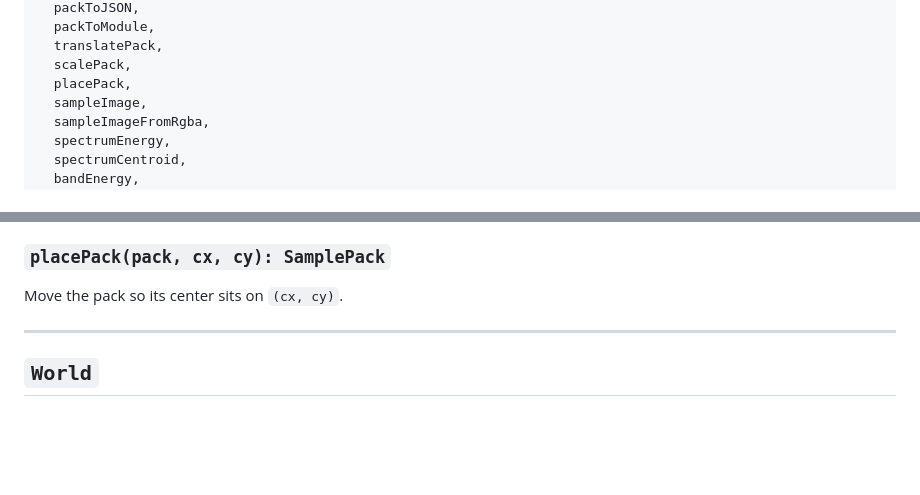
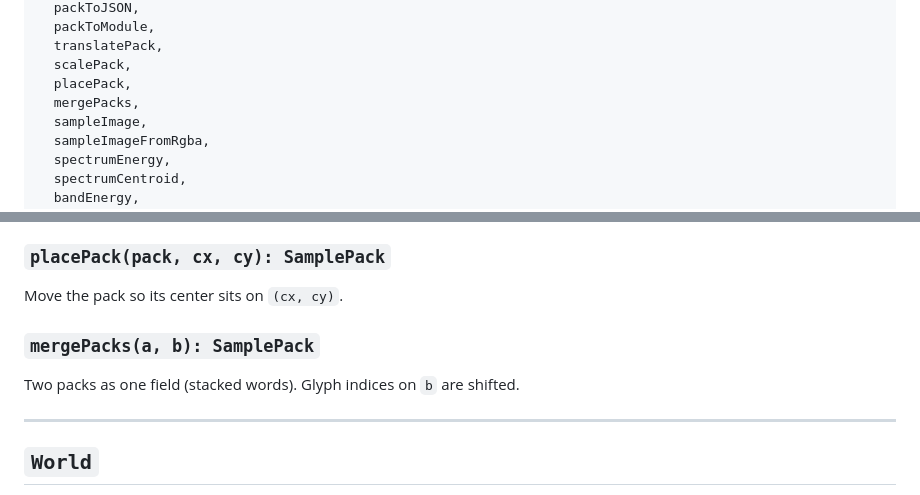
Before and after one commit to miltonlaufer/glyph-matter, a Markdown page: docs/api.md, 2 parts joined by grey strips. Rendered like a GitHub page; blank space fills up the shorter version.

```diff
--- a/docs/api.md
+++ b/docs/api.md
@@ -20,6 +20,7 @@ import {
   translatePack,
   scalePack,
   placePack,
+  mergePacks,
   sampleImage,
   sampleImageFromRgba,
   spectrumEnergy,
@@ -446,6 +447,10 @@ Scale about the pack's top-left bound.
 
 Move the pack so its center sits on `(cx, cy)`.
 
+### `mergePacks(a, b): SamplePack`
+
+Two packs as one field (stacked words). Glyph indices on `b` are shifted.
+
 ---
 
 ## `World`
```
Also changed, not shown: README.md (+6 -1 lines), examples/README.md (+1 -0 lines), docs/media/collide.gif (added), 11 other files.
